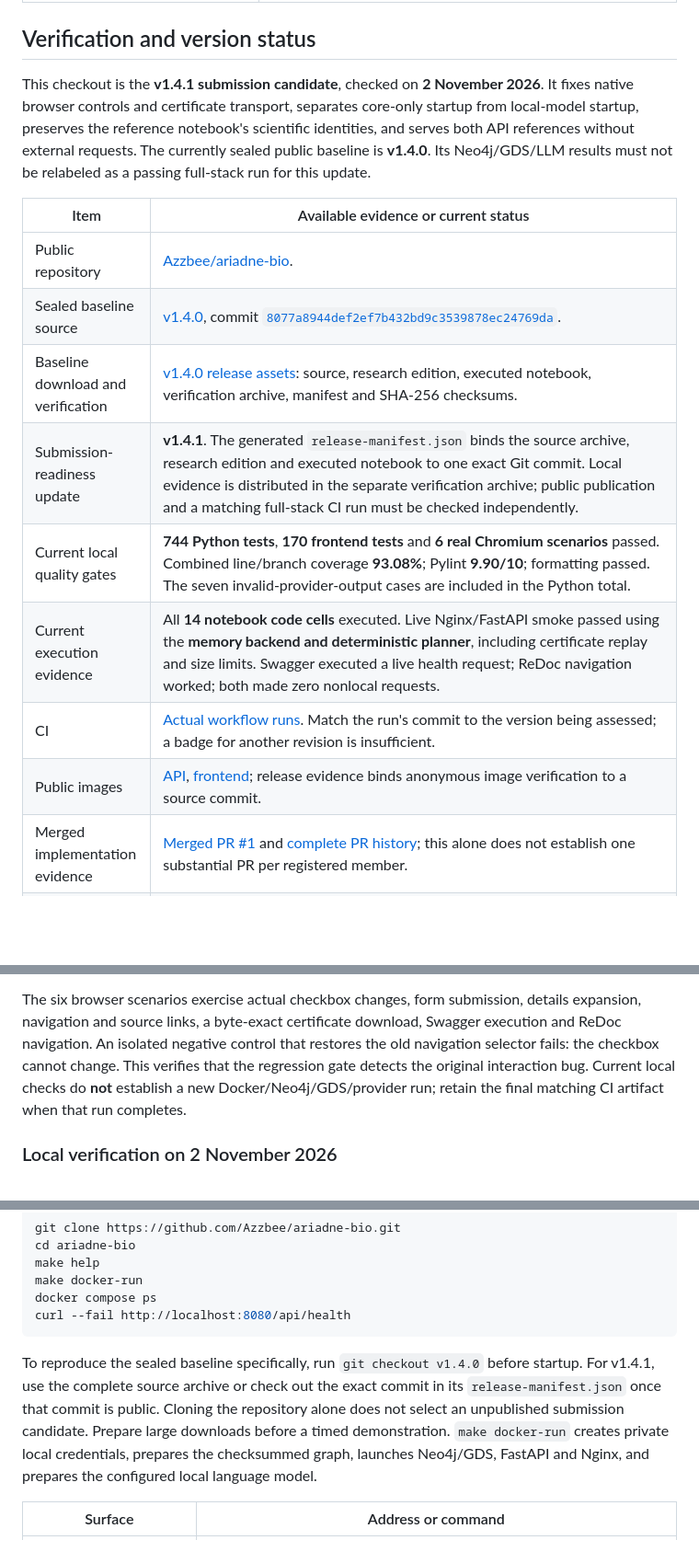
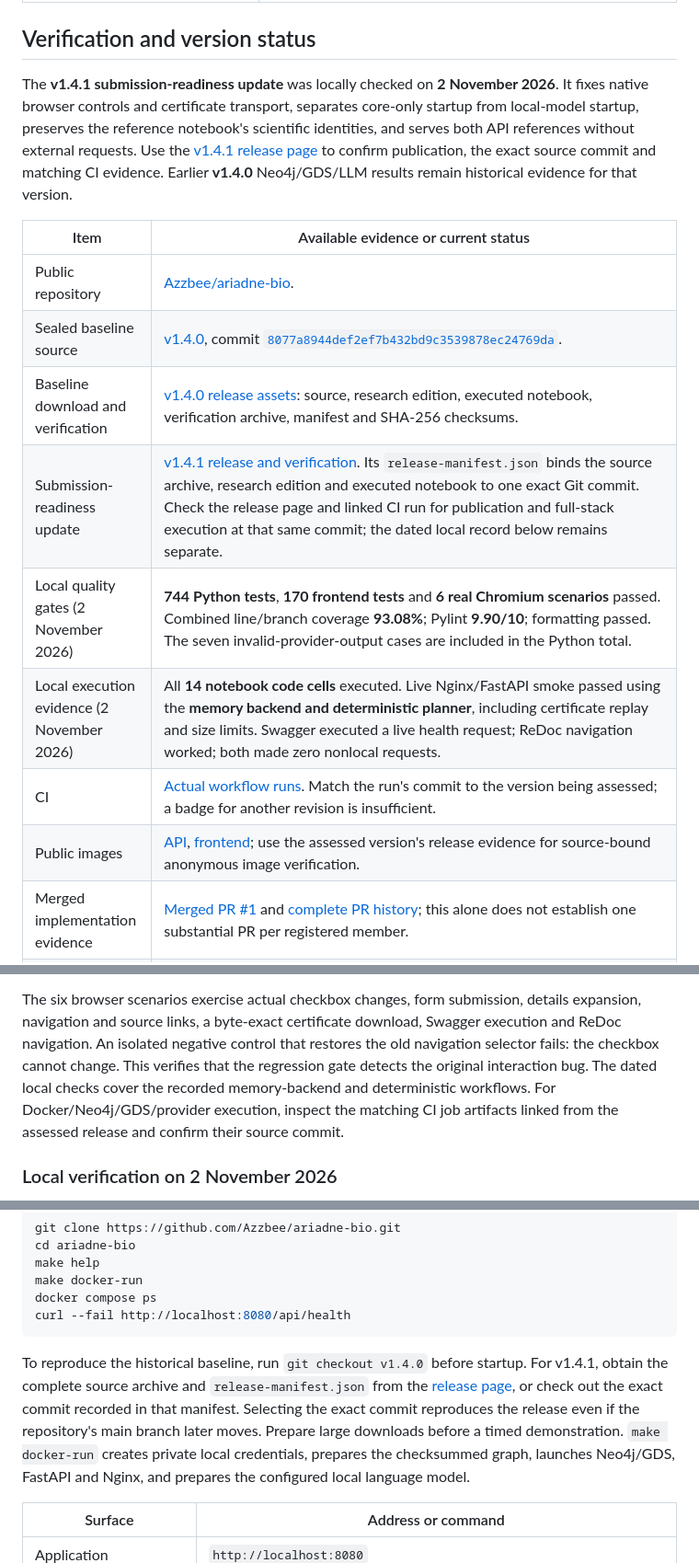
Before and after one commit to Azzbee/ariadne-bio, a Markdown page: docs/submission.md, 3 parts joined by grey strips. Shown at 92% size. Rendered like a GitHub page; blank space fills up the shorter version.

Commit message:
Link submission status to immutable release evidence (AI-assisted)
Keep the dated local verification record and historical v1.4.0 evidence. Point current publication and same-commit full-stack checks to the assessed v1.4.1 release. Documentation only; no runtime, test or scientific artifact changes.

Co-authored-by: Codex <codex@openai.com>

````diff
--- a/docs/submission.md
+++ b/docs/submission.md
@@ -20,23 +20,24 @@ certificates. Its results are research hypotheses, not treatment advice.
 
 ## Verification and version status
 
-This checkout is the **v1.4.1 submission candidate**, checked on **2 November
+The **v1.4.1 submission-readiness update** was locally checked on **2 November
 2026**. It fixes native browser controls and certificate transport, separates
 core-only startup from local-model startup, preserves the reference notebook's
 scientific identities, and serves both API references without external requests.
-The currently sealed public baseline is **v1.4.0**. Its Neo4j/GDS/LLM results
-must not be relabeled as a passing full-stack run for this update.
+Use the [v1.4.1 release page](https://github.com/Azzbee/ariadne-bio/releases/tag/v1.4.1)
+to confirm publication, the exact source commit and matching CI evidence. Earlier
+**v1.4.0** Neo4j/GDS/LLM results remain historical evidence for that version.
 
 | Item | Available evidence or current status |
 | --- | --- |
 | Public repository | [Azzbee/ariadne-bio](https://github.com/Azzbee/ariadne-bio). |
 | Sealed baseline source | [v1.4.0](https://github.com/Azzbee/ariadne-bio/tree/v1.4.0), commit [`8077a8944def2ef7b432bd9c3539878ec24769da`](https://github.com/Azzbee/ariadne-bio/commit/8077a8944def2ef7b432bd9c3539878ec24769da). |
 | Baseline download and verification | [v1.4.0 release assets](https://github.com/Azzbee/ariadne-bio/releases/tag/v1.4.0): source, research edition, executed notebook, verification archive, manifest and SHA-256 checksums. |
-| Submission-readiness update | **v1.4.1**. The generated `release-manifest.json` binds the source archive, research edition and executed notebook to one exact Git commit. Local evidence is distributed in the separate verification archive; public publication and a matching full-stack CI run must be checked independently. |
-| Current local quality gates | **744 Python tests**, **170 frontend tests** and **6 real Chromium scenarios** passed. Combined line/branch coverage **93.08%**; Pylint **9.90/10**; formatting passed. The seven invalid-provider-output cases are included in the Python total. |
-| Current execution evidence | All **14 notebook code cells** executed. Live Nginx/FastAPI smoke passed using the **memory backend and deterministic planner**, including certificate replay and size limits. Swagger executed a live health request; ReDoc navigation worked; both made zero nonlocal requests. |
+| Submission-readiness update | [v1.4.1 release and verification](https://github.com/Azzbee/ariadne-bio/releases/tag/v1.4.1). Its `release-manifest.json` binds the source archive, research edition and executed notebook to one exact Git commit. Check the release page and linked CI run for publication and full-stack execution at that same commit; the dated local record below remains separate. |
+| Local quality gates (2 November 2026) | **744 Python tests**, **170 frontend tests** and **6 real Chromium scenarios** passed. Combined line/branch coverage **93.08%**; Pylint **9.90/10**; formatting passed. The seven invalid-provider-output cases are included in the Python total. |
+| Local execution evidence (2 November 2026) | All **14 notebook code cells** executed. Live Nginx/FastAPI smoke passed using the **memory backend and deterministic planner**, including certificate replay and size limits. Swagger executed a live health request; ReDoc navigation worked; both made zero nonlocal requests. |
 | CI | [Actual workflow runs](https://github.com/Azzbee/ariadne-bio/actions/workflows/ci.yml). Match the run's commit to the version being assessed; a badge for another revision is insufficient. |
-| Public images | [API](https://github.com/Azzbee/ariadne-bio/pkgs/container/ariadne-bio-api), [frontend](https://github.com/Azzbee/ariadne-bio/pkgs/container/ariadne-bio-frontend); release evidence binds anonymous image verification to a source commit. |
+| Public images | [API](https://github.com/Azzbee/ariadne-bio/pkgs/container/ariadne-bio-api), [frontend](https://github.com/Azzbee/ariadne-bio/pkgs/container/ariadne-bio-frontend); use the assessed version's release evidence for source-bound anonymous image verification. |
 | Merged implementation evidence | [Merged PR #1](https://github.com/Azzbee/ariadne-bio/pull/1) and [complete PR history](https://github.com/Azzbee/ariadne-bio/pulls); this alone does not establish one substantial PR per registered member. |
 | Current demonstration video | `ariadne-v1.4.1-walkthrough.mp4`: **8 min 23 sec**, captioned, with disclosed synthetic narration. It shows the current interface and code, and explicitly labels the earlier v1.4.0 full-stack provider evidence. SHA-256: `4afdc2275bdf1b182e191bddb0aae61a221e1668d486b4a83b96c592f48ba756`. Video and reproducible production sources are separate hand-in artifacts. |
 | Project registration | The registered team's public repository URL was entered in the project information spreadsheet and read back successfully on **2 November 2026**. |
@@ -54,8 +55,9 @@ details expansion, navigation and source links, a byte-exact certificate
 download, Swagger execution and ReDoc navigation. An isolated negative control
 that restores the old navigation selector fails: the checkbox cannot change.
 This verifies that the regression gate detects the original interaction bug.
-Current local checks do **not** establish a new Docker/Neo4j/GDS/provider run;
-retain the final matching CI artifact when that run completes.
+The dated local checks cover the recorded memory-backend and deterministic
+workflows. For Docker/Neo4j/GDS/provider execution, inspect the matching CI job
+artifacts linked from the assessed release and confirm their source commit.
 
 ### Local verification on 2 November 2026
 
@@ -89,10 +91,11 @@ docker compose ps
 curl --fail http://localhost:8080/api/health
 ```
 
-To reproduce the sealed baseline specifically, run `git checkout v1.4.0` before
-startup. For v1.4.1, use the complete source archive or check out the exact
-commit in its `release-manifest.json` once that commit is public. Cloning the
-repository alone does not select an unpublished submission candidate.
+To reproduce the historical baseline, run `git checkout v1.4.0` before startup.
+For v1.4.1, obtain the complete source archive and `release-manifest.json` from
+the [release page](https://github.com/Azzbee/ariadne-bio/releases/tag/v1.4.1),
+or check out the exact commit recorded in that manifest. Selecting the exact
+commit reproduces the release even if the repository's main branch later moves.
 Prepare large downloads before a timed demonstration. `make docker-run` creates
 private local credentials, prepares the checksummed graph, launches Neo4j/GDS,
 FastAPI and Nginx, and prepares the configured local language model.
````
